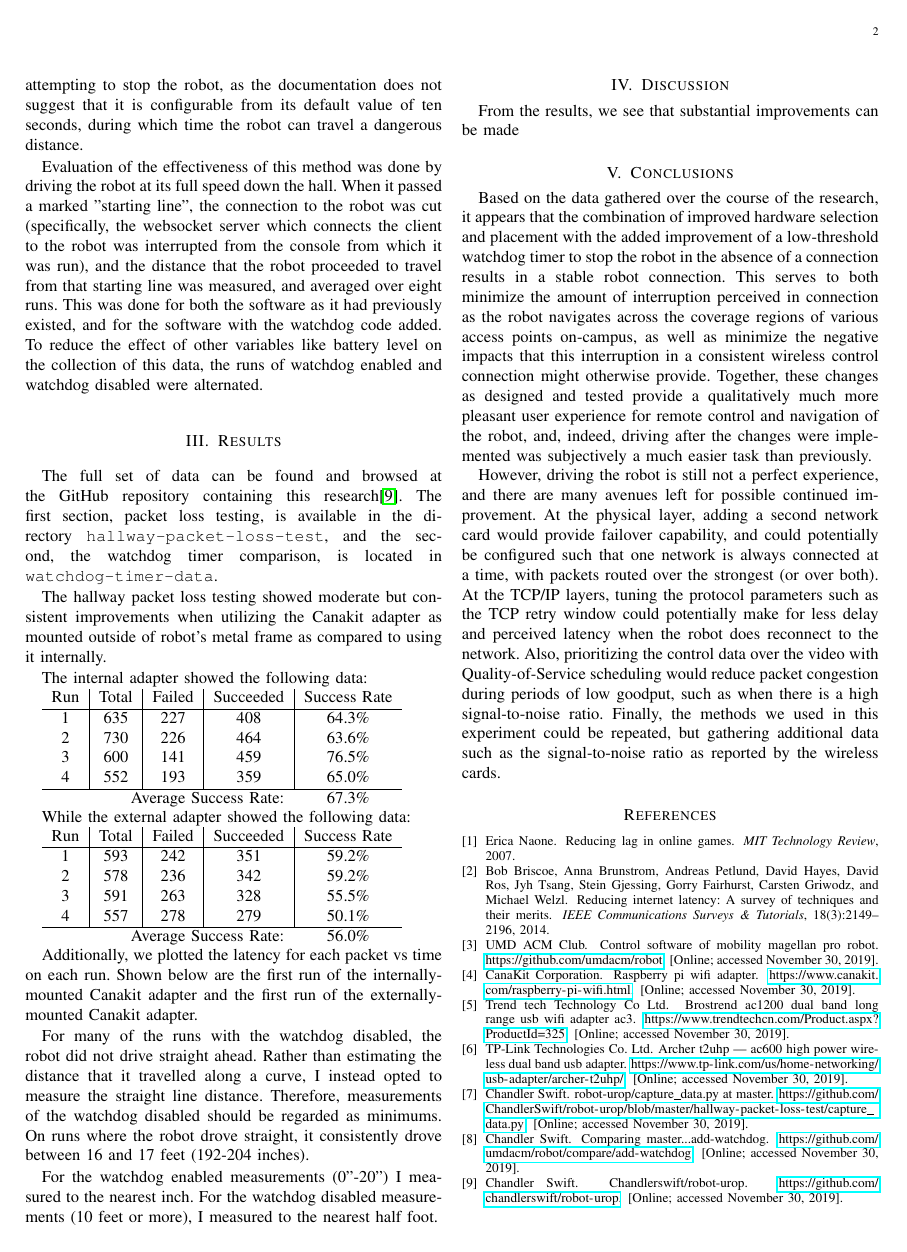
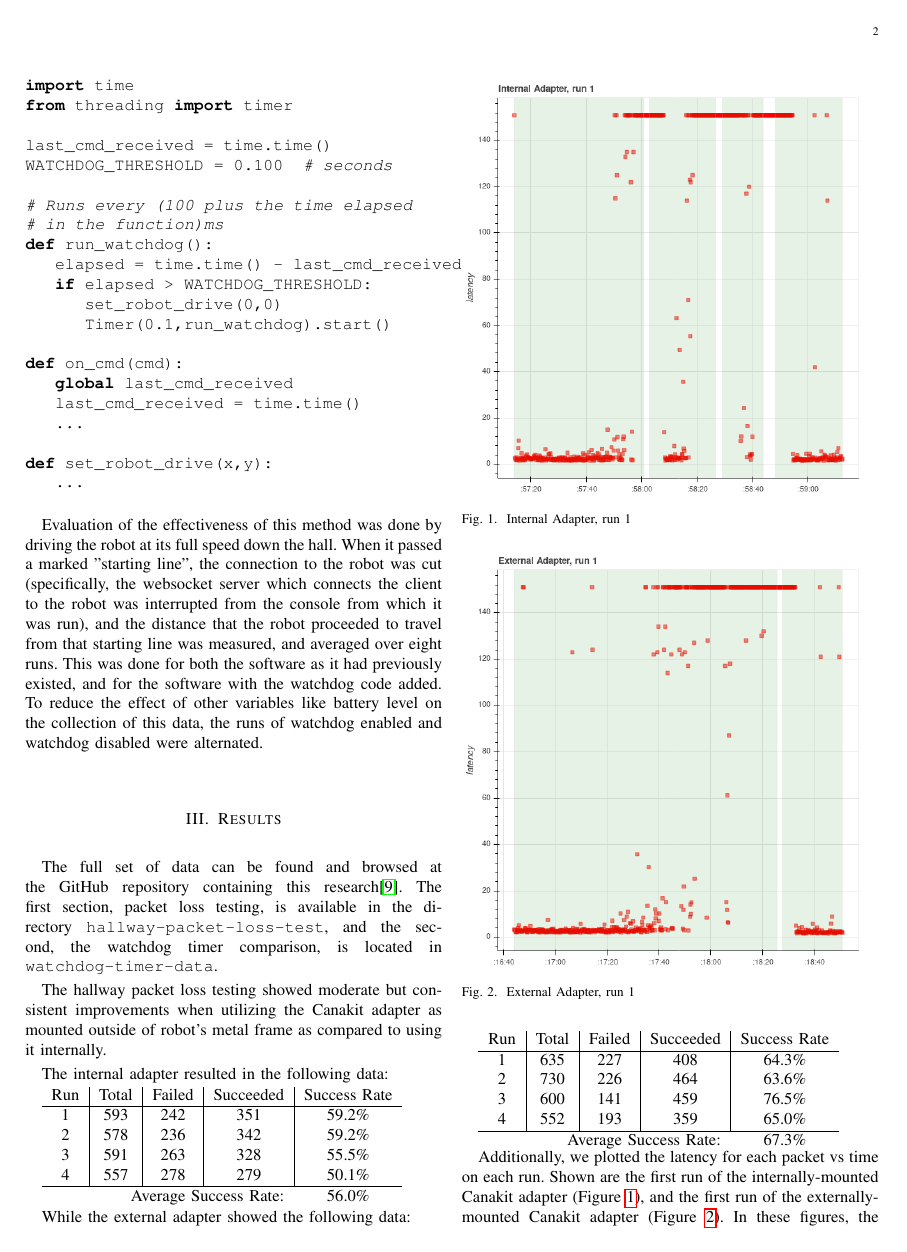
Before and after one commit to ChandlerSwift/robot-urop, a LaTeX paper (report/report.tex): page 2 of 2 before the commit and page 2 of 3 after it. Compiled offline with pdfLaTeX; a missing font is replaced by an installed copy or a similar font; a LaTeX package or settings file that is missing is left out.

Commit message:
Finish Report

```diff
--- a/report/report.tex
+++ b/report/report.tex
@@ -102,7 +90,33 @@ that the robot's hardware controller does have a watchdog timer built in.
 However, this is of limited use to use in attempting to stop the robot, as
 the documentation does not suggest that it is configurable from its default
 value of ten seconds, during which time the robot can travel a dangerous
-distance.
+distance. While the full code is available on GitHub\cite{watchdog},
+reproduced here is a simplification of the main portion of the watchdog timer:
+
+\begin{lstlisting}[language=Python,basicstyle=\ttfamily]
+import time
+from threading import timer
+
+last_cmd_received = time.time()
+WATCHDOG_THRESHOLD = 0.100  # seconds
+
+# Runs every (100 plus the time elapsed
+# in the function)ms
+def run_watchdog():
+   elapsed = time.time() - last_cmd_received
+   if elapsed > WATCHDOG_THRESHOLD:
+      set_robot_drive(0,0)
+      Timer(0.1,run_watchdog).start()
+
+def on_cmd(cmd):
+   global last_cmd_received
+   last_cmd_received = time.time()
+   ...
+
+def set_robot_drive(x,y):
+   ...
+\end{lstlisting}
+
 
 Evaluation of the effectiveness of this method was done by driving the robot
 at its full speed down the hall. When it passed a marked "starting line",
@@ -126,7 +140,19 @@ The hallway packet loss testing showed moderate but consistent improvements
 when utilizing the Canakit adapter as mounted outside of robot's metal frame
 as compared to using it internally.
 
-The internal adapter showed the following data:
+The internal adapter resulted in the following data:
+
+\begin{tabular}{ c | c | c | c | c }
+  Run & Total & Failed & Succeeded & Success Rate \\ \hline
+  1 & 593 & 242 & 351 & 59.2\% \\
+  2 & 578 & 236 & 342 & 59.2\% \\
+  3 & 591 & 263 & 328 & 55.5\% \\
+  4 & 557 & 278 & 279 & 50.1\% \\
+  \hline
+  \multicolumn{4}{r}{Average Success Rate:} & 56.0\%
+\end{tabular}
+
+While the external adapter showed the following data:
 
 \begin{tabular}{ c | c | c | c | c }
   Run & Total & Failed & Succeeded & Success Rate \\ \hline
@@ -138,18 +164,19 @@ The internal adapter showed the following data:
   \multicolumn{4}{r}{Average Success Rate:} & 67.3\%
 \end{tabular}
 
-While the external adapter showed the following data:
+\begin{figure}
+  \includegraphics[width=\linewidth]{internal-1.png}
+  \caption{Internal Adapter, run 1}
+  \label{fig:int1}
+\end{figure}
 
-\begin{tabular}{ c | c | c | c | c }
-  Run & Total & Failed & Succeeded & Success Rate \\ \hline
-  1 & 593 & 242 & 351 & 59.2\% \\
-  2 & 578 & 236 & 342 & 59.2\% \\
-  3 & 591 & 263 & 328 & 55.5\% \\
-  4 & 557 & 278 & 279 & 50.1\% \\
-  \hline
-  \multicolumn{4}{r}{Average Success Rate:} & 56.0\%
-\end{tabular}
+\begin{figure}
+  \includegraphics[width=\linewidth]{external-1.png}
+  \caption{External Adapter, run 1}
+  \label{fig:ext1}
+\end{figure}
 
 Additionally, we plotted the latency for each packet vs time on each run.
-Shown below are the first run of the internally-mounted Canakit adapter
-and the first run of the externally-mounted Canakit adapter.
+Shown are the first run of the internally-mounted Canakit adapter
+(Figure \ref{fig:int1}), and the first run of the externally-mounted Canakit
+adapter (Figure \ref{fig:ext1}). In these figures, the lightly shaded green
@@ -161,6 +209,3 @@ measurements of the watchdog disabled should be regarded as minimums. On runs
 where the robot drove straight, it consistently drove between 16 and 17 feet
 (192-204 inches).
 
-For the watchdog enabled measurements (0"-20") I measured to the nearest inch.
-For the watchdog disabled measurements (10 feet or more), I measured to the
-nearest half foot.
@@ -167,4 +216,3 @@ nearest half foot.
 
 
 \section{Discussion}
-From the results, we see that substantial improvements can be made
```
Also changed, not shown: report/external-1.png (added), report/internal-1.png (added), report/report.tex (70 more changed lines).
